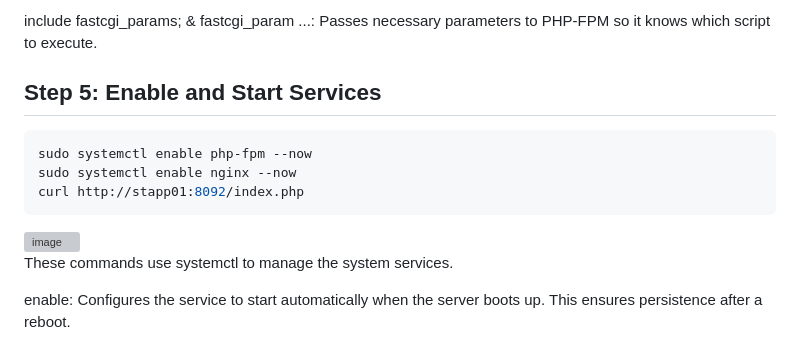
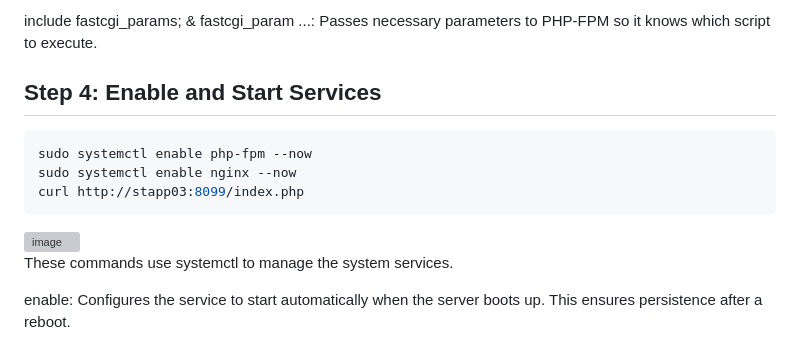
Before and after one commit to Ab-Cloud-dev/100-Days-Of-DevOps-KodeKloud-Solutions-Explanation, a Markdown page: Task-20-Configure Nginx + PHP-FPM Using Unix Sock/README.md, the part around one of its changes. Rendered like a GitHub page; grey boxes are pictures that could not be loaded.

````diff
--- a/Task-20-Configure Nginx + PHP-FPM Using Unix Sock/README.md
+++ b/Task-20-Configure Nginx + PHP-FPM Using Unix Sock/README.md
@@ -92,10 +91,10 @@ fastcgi_pass ...: Directs Nginx to forward any request for a .php file to the PH
 
 include fastcgi_params; & fastcgi_param ...: Passes necessary parameters to PHP-FPM so it knows which script to execute.
 
-## Step 5: Enable and Start Services
+## Step 4: Enable and Start Services
 ```bash
 sudo systemctl enable php-fpm --now
 sudo systemctl enable nginx --now
-curl http://stapp01:8092/index.php
+curl http://stapp03:8099/index.php
 ```
 
````
Also changed, not shown: other parts of Task-20-Configure Nginx + PHP-FPM Using Unix Sock/README.md (+20 -20 lines).
